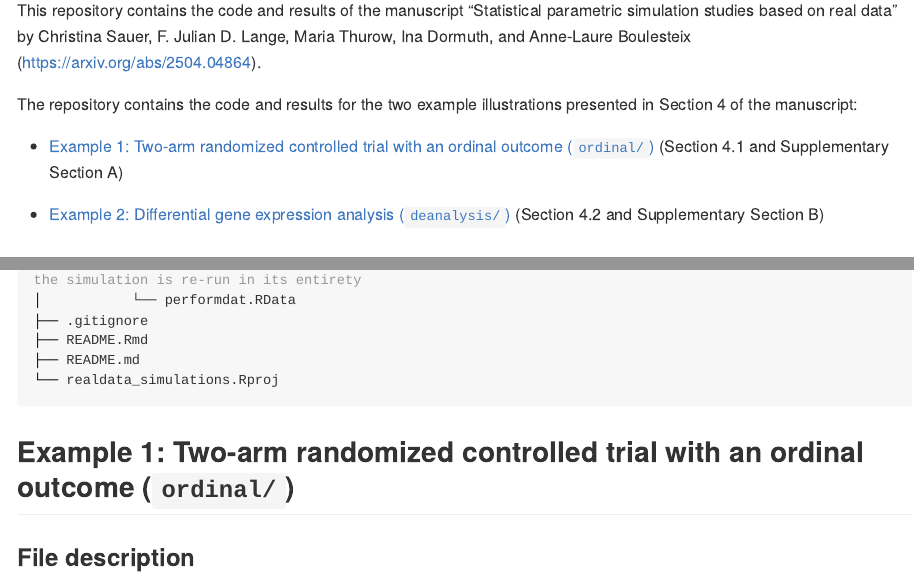
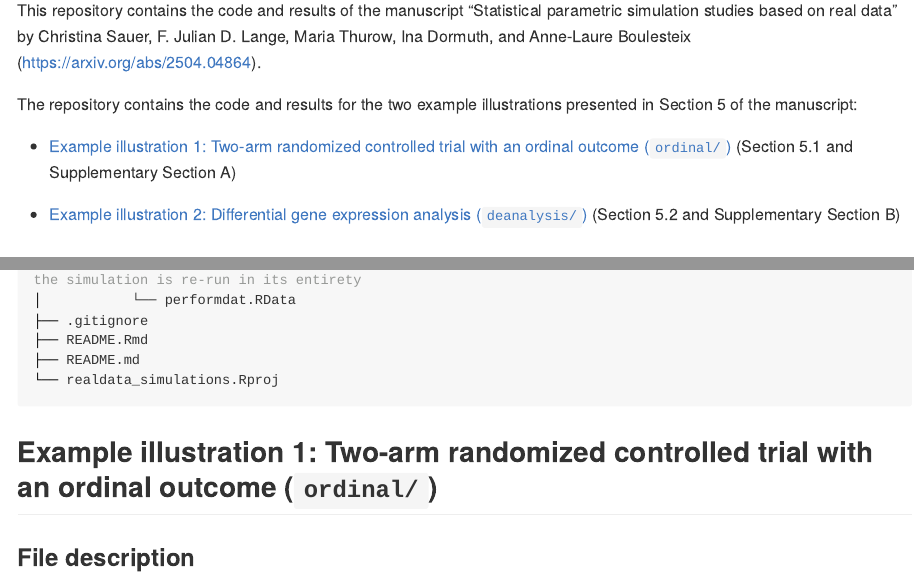
Before and after one commit to NiesslC/realdata_simulations, an R Markdown document (README.Rmd): the page in a window 1100 px wide, from 150 px down, and a second part further down, joined at a grey line. The pictures show the output file README.md that the author committed with the source, drawn offline in the style of GitHub; long lines of code are wrapped.

Commit message:
update README for consistency with manuscript (manuscript section numbers; "example illustration" instead of "example" in headings)

````diff
--- a/README.Rmd
+++ b/README.Rmd
@@ -20,11 +20,11 @@ This repository contains the code and results of the manuscript "Statistical par
 
 <!-- You'll still need to render `README.Rmd` regularly, to keep `README.md` up-to-date. `devtools::build_readme()` is handy for this. You could also use GitHub Actions to re-render `README.Rmd` every time you push. An example workflow can be found here: <https://github.com/r-lib/actions/tree/v1/examples>. -->
 
-The repository contains the code and results for the two example illustrations presented in Section 4 of the manuscript:
+The repository contains the code and results for the two example illustrations presented in Section 5 of the manuscript:
 
-- [Example 1: Two-arm randomized controlled trial with an ordinal outcome  (`ordinal/`)](#example-1-two-arm-randomized-controlled-trial-with-an-ordinal-outcome-ordinal) (Section 4.1 and Supplementary Section A)
+- [Example illustration 1: Two-arm randomized controlled trial with an ordinal outcome  (`ordinal/`)](#example-illustration-1-two-arm-randomized-controlled-trial-with-an-ordinal-outcome-ordinal) (Section 5.1 and Supplementary Section A)
 
-- [Example 2: Differential gene expression analysis (`deanalysis/`)](#example-2-differential-gene-expression-analysis-deanalysis) (Section 4.2 and Supplementary Section B)
+- [Example illustration 2: Differential gene expression analysis (`deanalysis/`)](#example-illustration-2-differential-gene-expression-analysis-deanalysis) (Section 5.2 and Supplementary Section B)
 
 ## Project structure
 ```bash
@@ -55,7 +55,7 @@ realdata_simulations/
 └── realdata_simulations.Rproj
   ```
 
-## Example 1: Two-arm randomized controlled trial with an ordinal outcome (`ordinal/`)
+## Example illustration 1: Two-arm randomized controlled trial with an ordinal outcome (`ordinal/`)
 
 ### File description
 
````
Also changed, not shown: README.md, README.Rmd (6 more changed lines).
